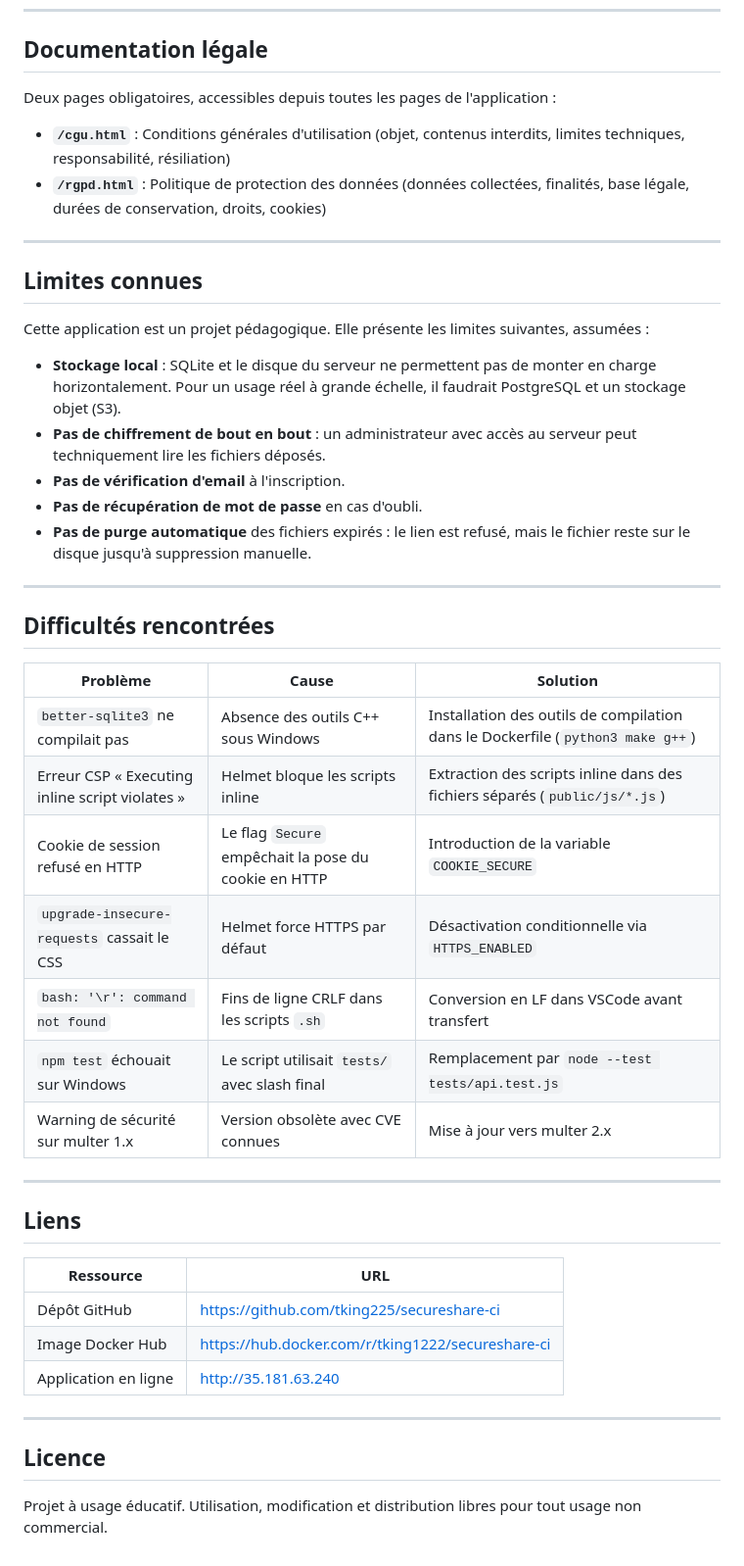
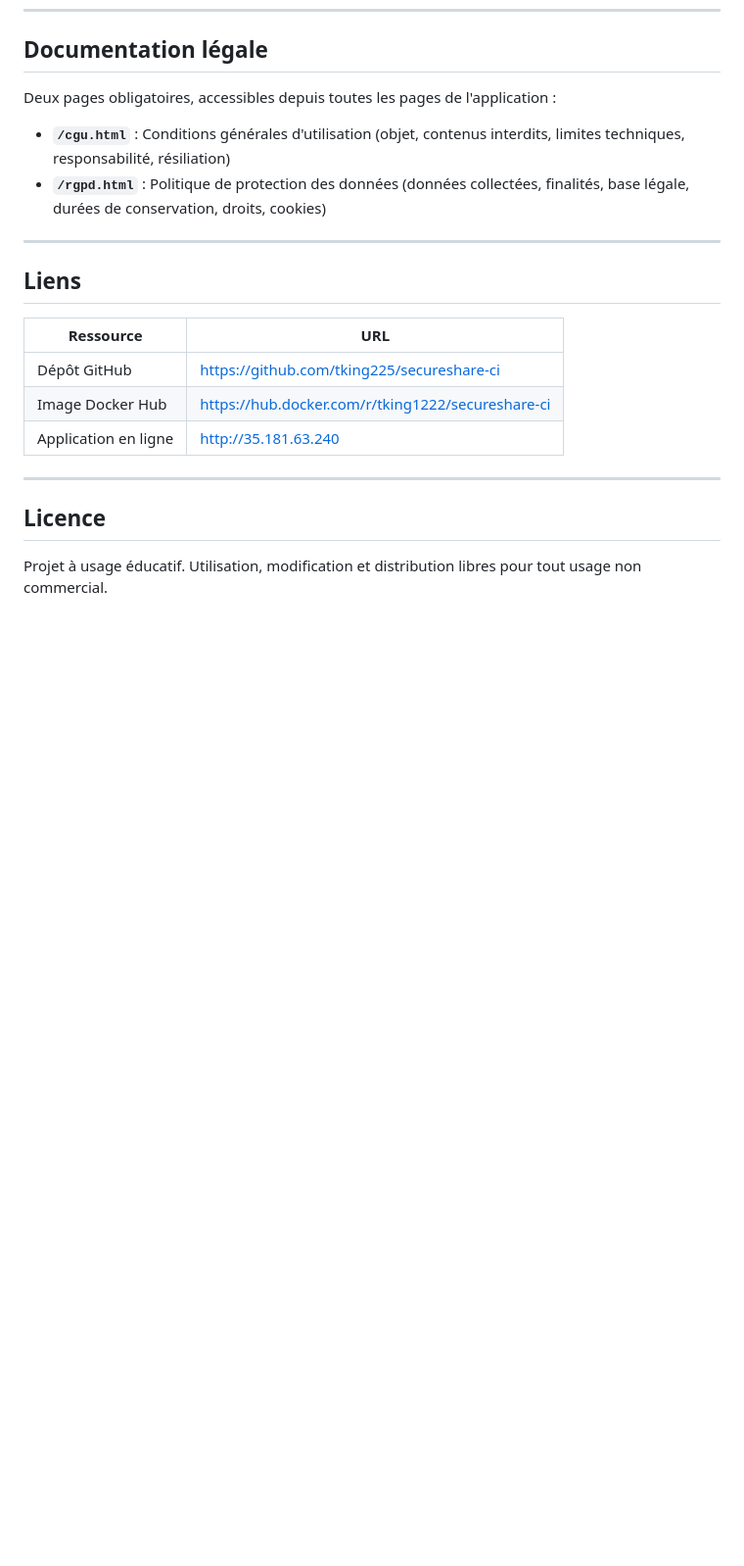
Before and after one commit to tking225/secureshare-ci, a Markdown page: README.md, the part around the change. Shown at 98% size. Drawn GitHub-style; blank space fills up the shorter version.

Commit message:
Retirer la section difficulté du README.md

```diff
--- a/README.md
+++ b/README.md
@@ -498,32 +498,6 @@ Deux pages obligatoires, accessibles depuis toutes les pages de l'application :
 
 ---
 
-## Limites connues
-
-Cette application est un projet pédagogique. Elle présente les limites suivantes, assumées :
-
-- **Stockage local** : SQLite et le disque du serveur ne permettent pas de monter en charge horizontalement. Pour un usage réel à grande échelle, il faudrait PostgreSQL et un stockage objet (S3).
-- **Pas de chiffrement de bout en bout** : un administrateur avec accès au serveur peut techniquement lire les fichiers déposés.
-- **Pas de vérification d'email** à l'inscription.
-- **Pas de récupération de mot de passe** en cas d'oubli.
-- **Pas de purge automatique** des fichiers expirés : le lien est refusé, mais le fichier reste sur le disque jusqu'à suppression manuelle.
-
----
-
-## Difficultés rencontrées
-
-| Problème | Cause | Solution |
-|----------|-------|----------|
-| `better-sqlite3` ne compilait pas | Absence des outils C++ sous Windows | Installation des outils de compilation dans le Dockerfile (`python3 make g++`) |
-| Erreur CSP « Executing inline script violates » | Helmet bloque les scripts inline | Extraction des scripts inline dans des fichiers séparés (`public/js/*.js`) |
-| Cookie de session refusé en HTTP | Le flag `Secure` empêchait la pose du cookie en HTTP | Introduction de la variable `COOKIE_SECURE` |
-| `upgrade-insecure-requests` cassait le CSS | Helmet force HTTPS par défaut | Désactivation conditionnelle via `HTTPS_ENABLED` |
-| `bash: '\r': command not found` | Fins de ligne CRLF dans les scripts `.sh` | Conversion en LF dans VSCode avant transfert |
-| `npm test` échouait sur Windows | Le script utilisait `tests/` avec slash final | Remplacement par `node --test tests/api.test.js` |
-| Warning de sécurité sur multer 1.x | Version obsolète avec CVE connues | Mise à jour vers multer 2.x |
-
----
-
 ## Liens
 
 | Ressource | URL |
```
